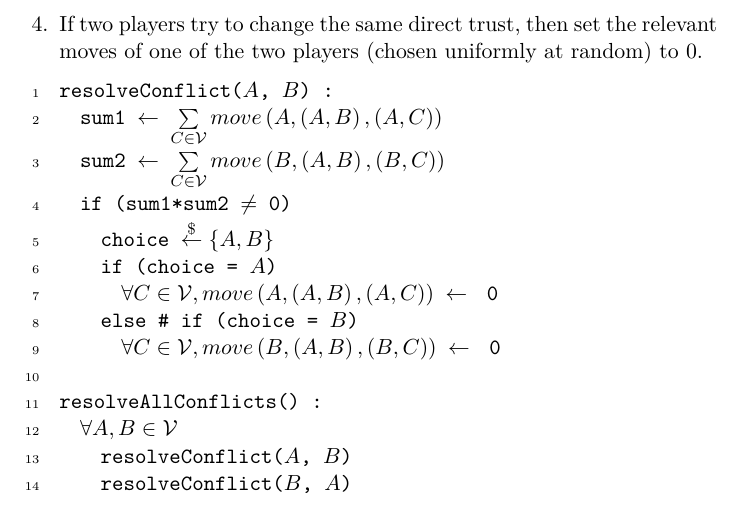
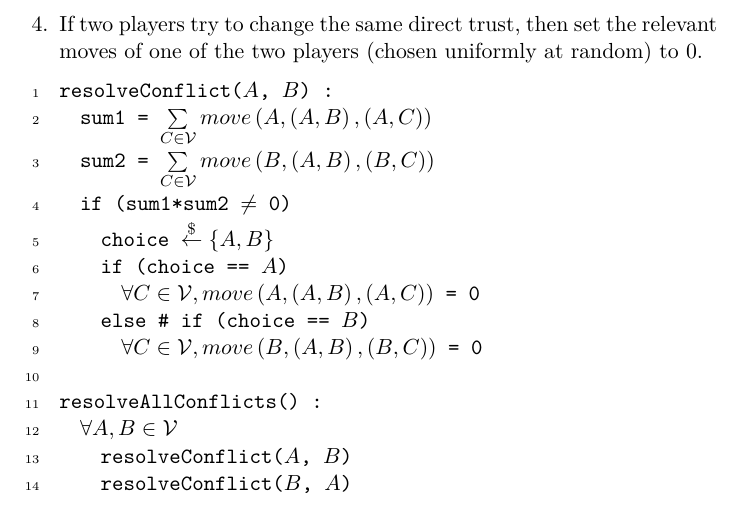
Before and after one commit to decrypto-org/TrustIsRisk, a LaTeX paper (game_theory_notes/game_theory_notes.tex, which reads game_theory_notes/manyplayers.tex): part of page 3 of 4, cut so that both start at the same text. Compiled offline with pdfLaTeX.

Commit message:
Change \gets to =

```diff
--- a/game_theory_notes/manyplayers.tex
+++ b/game_theory_notes/manyplayers.tex
@@ -70,14 +70,14 @@ Now for the constraints for player's $A$ move.
     uniformly at random) to 0.
   \begin{lstlisting}[label=conflict, style=numbers]
 resolveConflict((*@$A$@*), (*@$B$@*)) :
-  sum1 (*@$\gets$@*) (*@$\sum\limits_{C \in \mathcal{V}}move\left(A, \left(A, B\right), \left(A, C\right) \right)$@*)
-  sum2 (*@$\gets$@*) (*@$\sum\limits_{C \in \mathcal{V}}move\left(B, \left(A, B\right), \left(B, C\right) \right)$@*)
+  sum1 = (*@$\sum\limits_{C \in \mathcal{V}}move\left(A, \left(A, B\right), \left(A, C\right) \right)$@*)
+  sum2 = (*@$\sum\limits_{C \in \mathcal{V}}move\left(B, \left(A, B\right), \left(B, C\right) \right)$@*)
   if (sum1*sum2 (*@$\neq$@*) 0)
     choice (*@$ \overset{\$}{\gets} \{A, B\}$@*)
-    if (choice = (*@$A$@*))
-      (*@$\forall C \in \mathcal{V}, move\left(A, \left(A, B\right), \left(A, C\right) \right)$@*) (*@$\gets$@*)  0
-    else # if (choice = (*@$B$@*))
-      (*@$\forall C \in \mathcal{V}, move\left(B, \left(A, B\right), \left(B, C\right) \right)$@*) (*@$\gets$@*)  0
+    if (choice == (*@$A$@*))
+      (*@$\forall C \in \mathcal{V}, move\left(A, \left(A, B\right), \left(A, C\right) \right)$@*) = 0
+    else # if (choice == (*@$B$@*))
+      (*@$\forall C \in \mathcal{V}, move\left(B, \left(A, B\right), \left(B, C\right) \right)$@*) = 0
 
 resolveAllConflicts() :
   (*@$\forall A, B \in \mathcal{V}$@*)
```
